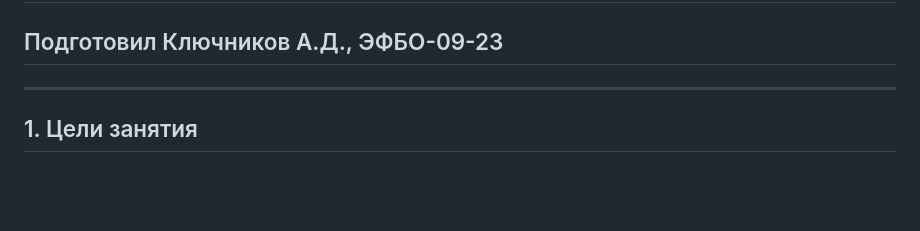
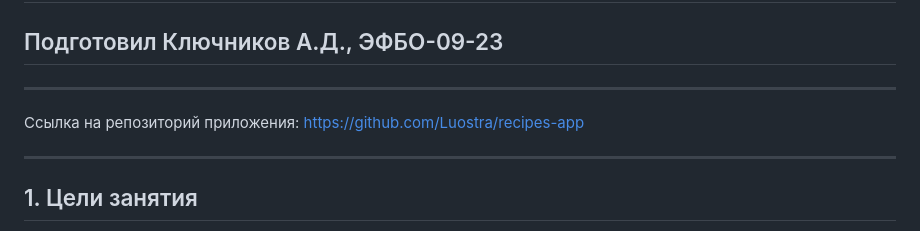
Before and after one commit to Luostra/PCS5, a Markdown page: README.md, the part around the change. Rendered like a GitHub page; blank space fills up the shorter version.

```diff
--- a/README.md
+++ b/README.md
@@ -1,6 +1,9 @@
 # Программирование корпоративных систем - практика 14 (15). Подготовка приложения к публикации. Подготовка сопроводительной документации.
 
 ## Подготовил Ключников А.Д., ЭФБО-09-23
+
+---
+Ссылка на репозиторий приложения: https://github.com/Luostra/recipes-app
 
 ---
 
```
